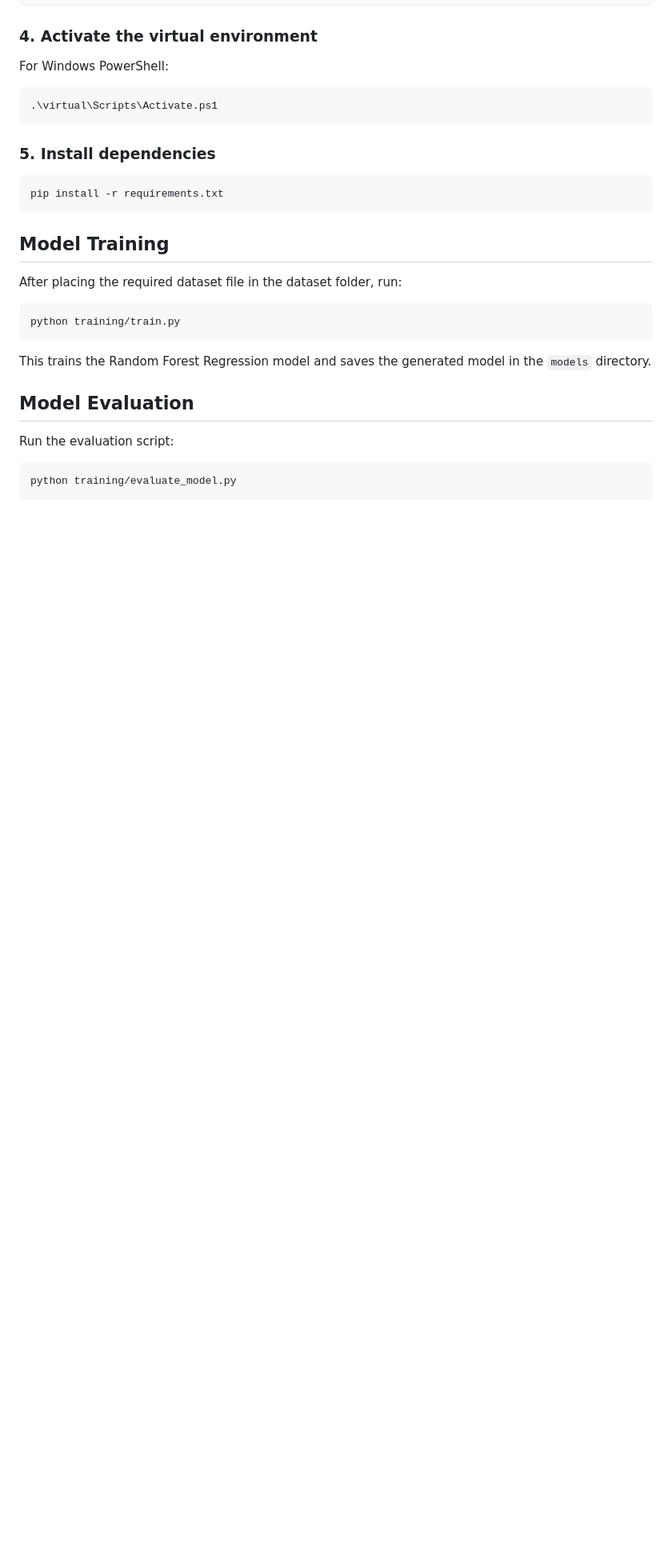
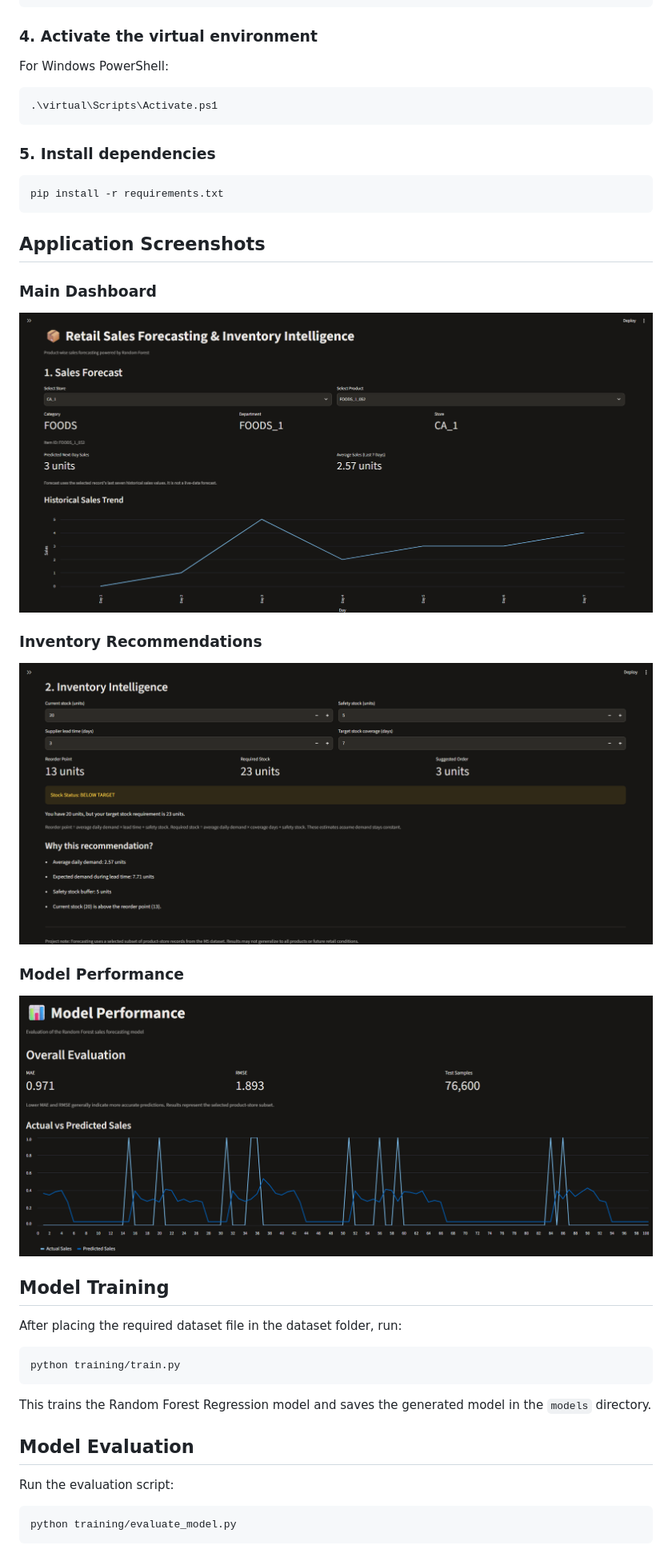
Before and after one commit to harshdave05/Retail-Sales-Forecasting-Inventory-Intelligence, a Markdown page: README.md, the part around the change. Shown at 80% size. GitHub-like rendering; pictures changed too: screenshots/dashboard.png (added), screenshots/inventory.png (added), screenshots/model-performance.png (added); blank space fills up the shorter version.

Commit message:
Add application screenshots to project documentation

````diff
--- a/README.md
+++ b/README.md
@@ -112,6 +112,17 @@ For Windows PowerShell:
 pip install -r requirements.txt
 ```
 
+## Application Screenshots
+
+### Main Dashboard
+![Main Dashboard](screenshots/dashboard.png)
+
+### Inventory Recommendations
+![Inventory Intelligence](screenshots/inventory.png)
+
+### Model Performance
+![Model Performance](screenshots/model-performance.png)
+
 ## Model Training
 
 After placing the required dataset file in the dataset folder, run:
````
